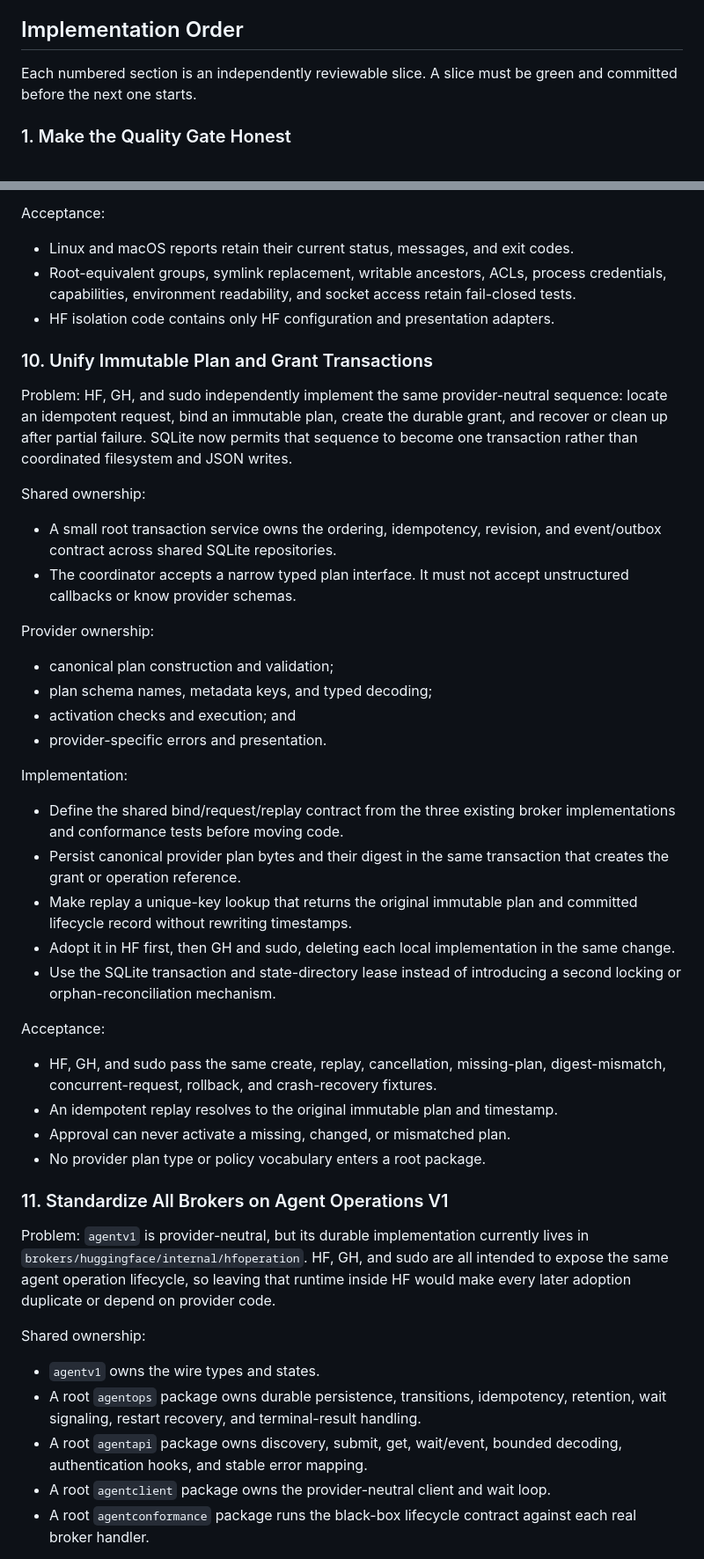
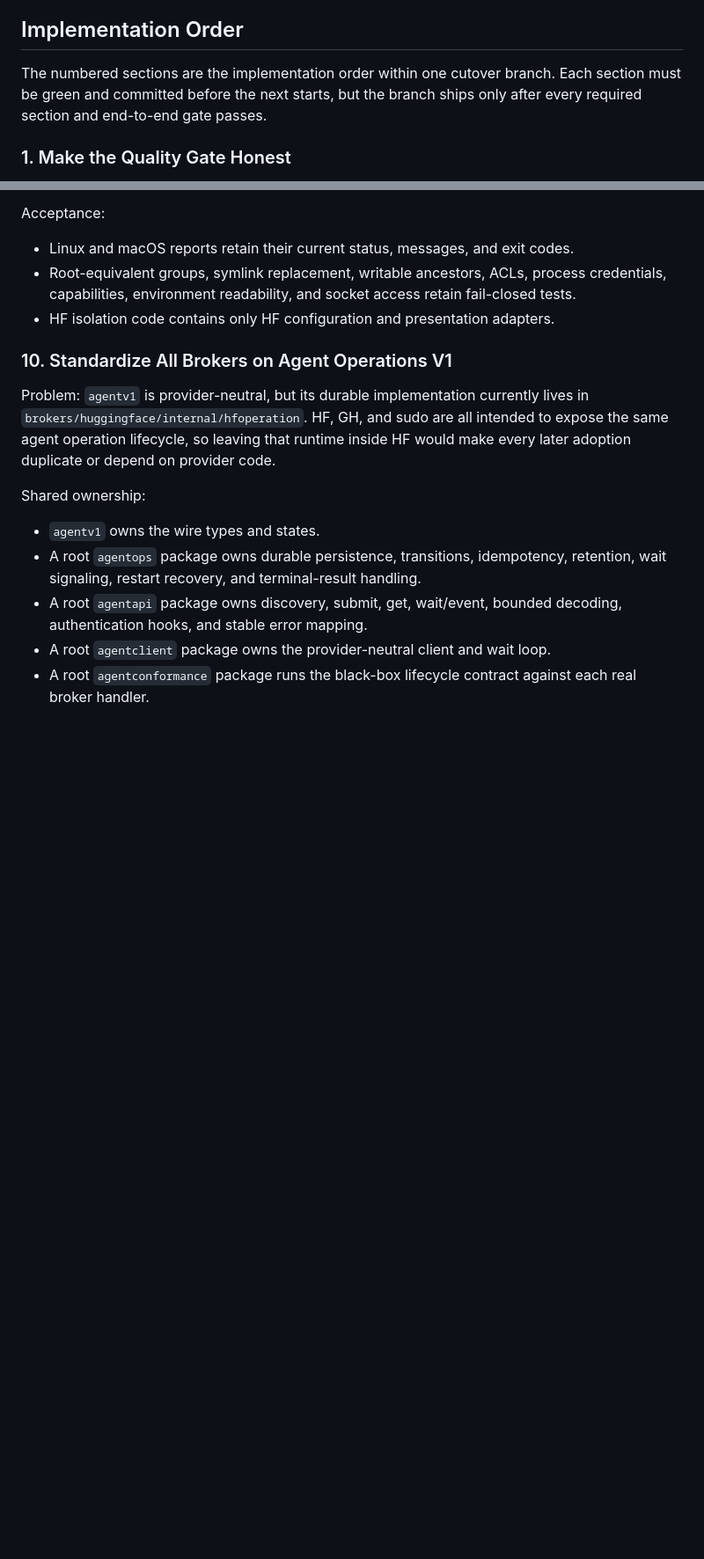
Before and after one commit to osolmaz/unyolo, a Markdown page: docs/2026-07-12-refactor-plan.md, 2 parts joined by grey strips. Shown at 88% size. Rendered like a GitHub page; blank space fills up the shorter version.

```diff
--- a/docs/2026-07-12-refactor-plan.md
+++ b/docs/2026-07-12-refactor-plan.md
@@ -76,8 +79,9 @@ source that cannot be reproduced, or security behavior BrokerKit cannot test.
 
 ## Implementation Order
 
-Each numbered section is an independently reviewable slice. A slice must be
-green and committed before the next one starts.
+The numbered sections are the implementation order within one cutover branch.
+Each section must be green and committed before the next starts, but the branch
+ships only after every required section and end-to-end gate passes.
 
 ### 1. Make the Quality Gate Honest
 
@@ -465,50 +483,7 @@ Acceptance:
   retain fail-closed tests.
 - HF isolation code contains only HF configuration and presentation adapters.
 
-### 10. Unify Immutable Plan and Grant Transactions
-
-Problem: HF, GH, and sudo independently implement the same provider-neutral
-sequence: locate an idempotent request, bind an immutable plan, create the
-durable grant, and recover or clean up after partial failure. SQLite now permits
-that sequence to become one transaction rather than coordinated filesystem and
-JSON writes.
-
-Shared ownership:
-
-- A small root transaction service owns the ordering, idempotency, revision, and
-  event/outbox contract across shared SQLite repositories.
-- The coordinator accepts a narrow typed plan interface. It must not accept
-  unstructured callbacks or know provider schemas.
-
-Provider ownership:
-
-- canonical plan construction and validation;
-- plan schema names, metadata keys, and typed decoding;
-- activation checks and execution; and
-- provider-specific errors and presentation.
-
-Implementation:
-
-- Define the shared bind/request/replay contract from the three existing broker
-  implementations and conformance tests before moving code.
-- Persist canonical provider plan bytes and their digest in the same transaction
-  that creates the grant or operation reference.
-- Make replay a unique-key lookup that returns the original immutable plan and
-  committed lifecycle record without rewriting timestamps.
-- Adopt it in HF first, then GH and sudo, deleting each local implementation in
-  the same change.
-- Use the SQLite transaction and state-directory lease instead of introducing a
-  second locking or orphan-reconciliation mechanism.
-
-Acceptance:
-
-- HF, GH, and sudo pass the same create, replay, cancellation, missing-plan,
-  digest-mismatch, concurrent-request, rollback, and crash-recovery fixtures.
-- An idempotent replay resolves to the original immutable plan and timestamp.
-- Approval can never activate a missing, changed, or mismatched plan.
-- No provider plan type or policy vocabulary enters a root package.
-
-### 11. Standardize All Brokers on Agent Operations V1
+### 10. Standardize All Brokers on Agent Operations V1
 
 Problem: `agentv1` is provider-neutral, but its durable implementation currently
 lives in `brokers/huggingface/internal/hfoperation`. HF, GH, and sudo are all
```
Also changed, not shown: other parts of docs/2026-07-12-refactor-plan.md (+148 -128 lines).
